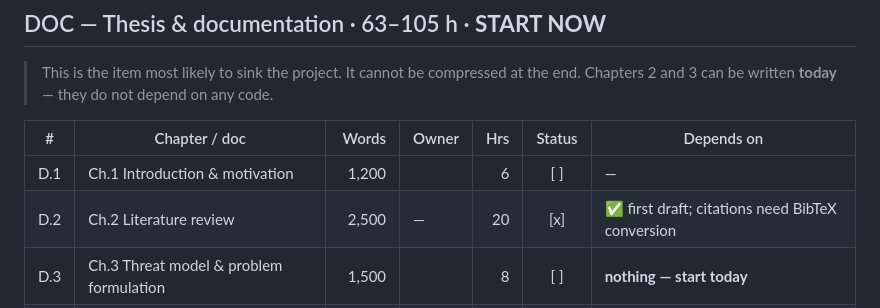
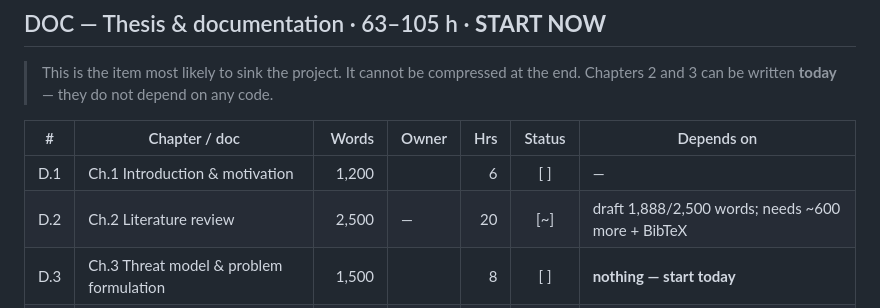
Before and after one commit to rajmodi262/SynthProof, a Markdown page: docs/TASKBOARD.md, the part around the change. GitHub-like rendering.

```diff
--- a/docs/TASKBOARD.md
+++ b/docs/TASKBOARD.md
@@ -116,7 +116,7 @@ overspending. CI asserts this across 24 configurations.
 | # | Chapter / doc | Words | Owner | Hrs | Status | Depends on |
 |---|---|--:|---|--:|:--:|---|
 | D.1 | Ch.1 Introduction & motivation | 1,200 | | 6 | [ ] | — |
-| D.2 | Ch.2 Literature review | 2,500 | — | 20 | [x] | ✅ first draft; citations need BibTeX conversion |
+| D.2 | Ch.2 Literature review | 2,500 | — | 20 | [~] | draft 1,888/2,500 words; needs ~600 more + BibTeX |
 | D.3 | Ch.3 Threat model & problem formulation | 1,500 | | 8 | [ ] | **nothing — start today** |
 | D.4 | Ch.4 System design & architecture | 2,000 | | 12 | [ ] | M0 ✅ — writable now |
 | D.5 | Ch.5 Implementation | 1,500 | | 8 | [ ] | M1 |
```
Also changed, not shown: docs/thesis/README.md (+1 -1 lines), docs/thesis/ch02-literature-review.md (+1 -1 lines).
